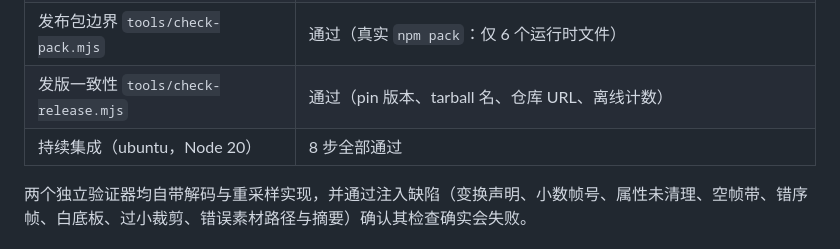
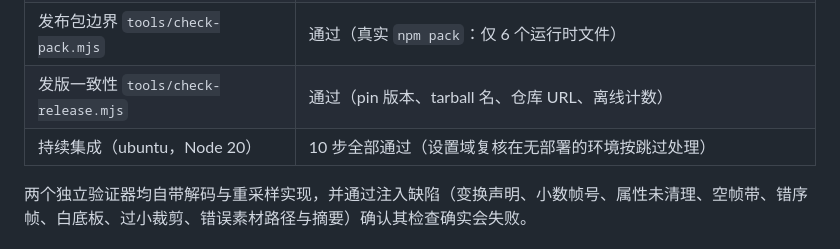
Before and after one commit to asdnmy123/dsh-whale-sway, a Markdown page: README.md, the part around the change. GitHub-like rendering.

Commit message:
docs: the CI row counts the ten steps the workflow runs

```diff
--- a/README.md
+++ b/README.md
@@ -180,7 +180,7 @@ node tools/check-release.mjs     # 发版一致性：pin 版本、tarball 名、
 | 设置页独立验证 `tools/verify-settings.mjs` | 通过（64 / 64；用部署自带的 `@deepseek-ai/dsh-settings` 投影 Host Config，无部署可解析时跳过） |
 | 发布包边界 `tools/check-pack.mjs` | 通过（真实 `npm pack`：仅 6 个运行时文件） |
 | 发版一致性 `tools/check-release.mjs` | 通过（pin 版本、tarball 名、仓库 URL、离线计数） |
-| 持续集成（ubuntu，Node 20） | 8 步全部通过 |
+| 持续集成（ubuntu，Node 20） | 10 步全部通过（设置域复核在无部署的环境按跳过处理） |
 
 两个独立验证器均自带解码与重采样实现，并通过注入缺陷（变换声明、小数帧号、属性未清理、空帧带、错序帧、白底板、过小裁剪、错误素材路径与摘要）确认其检查确实会失败。
 
```
